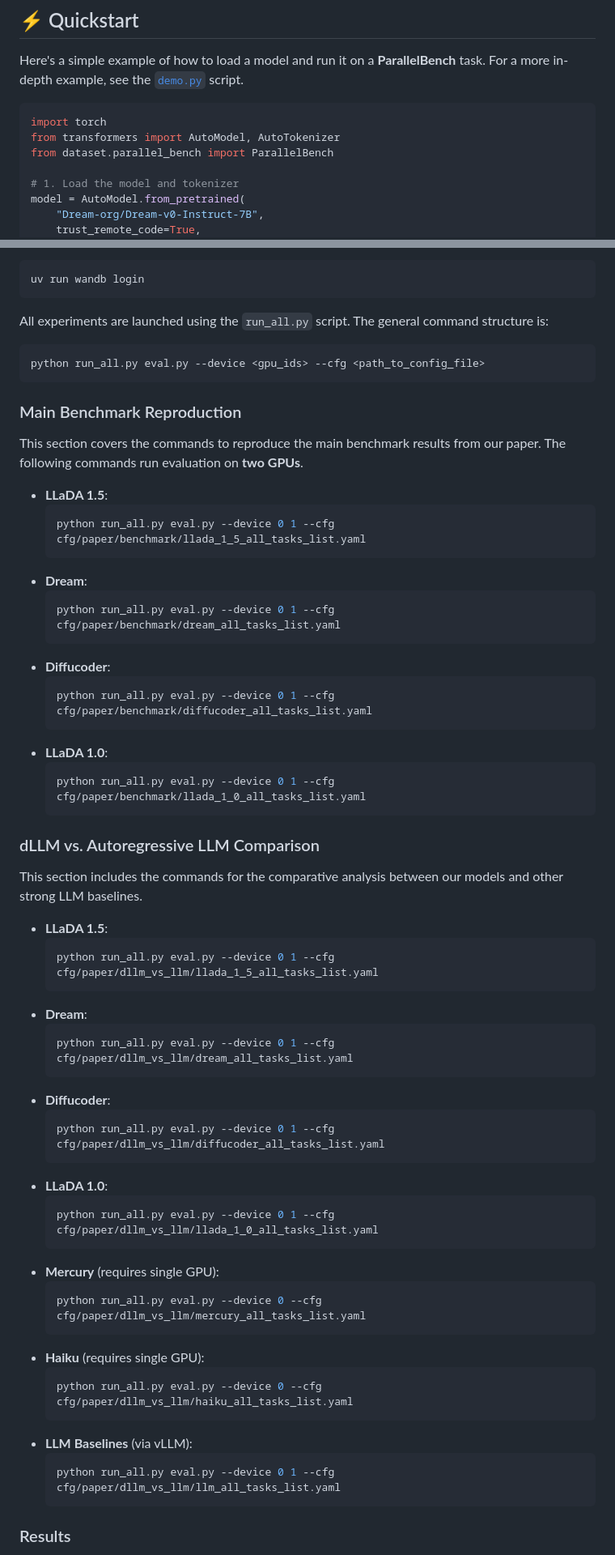
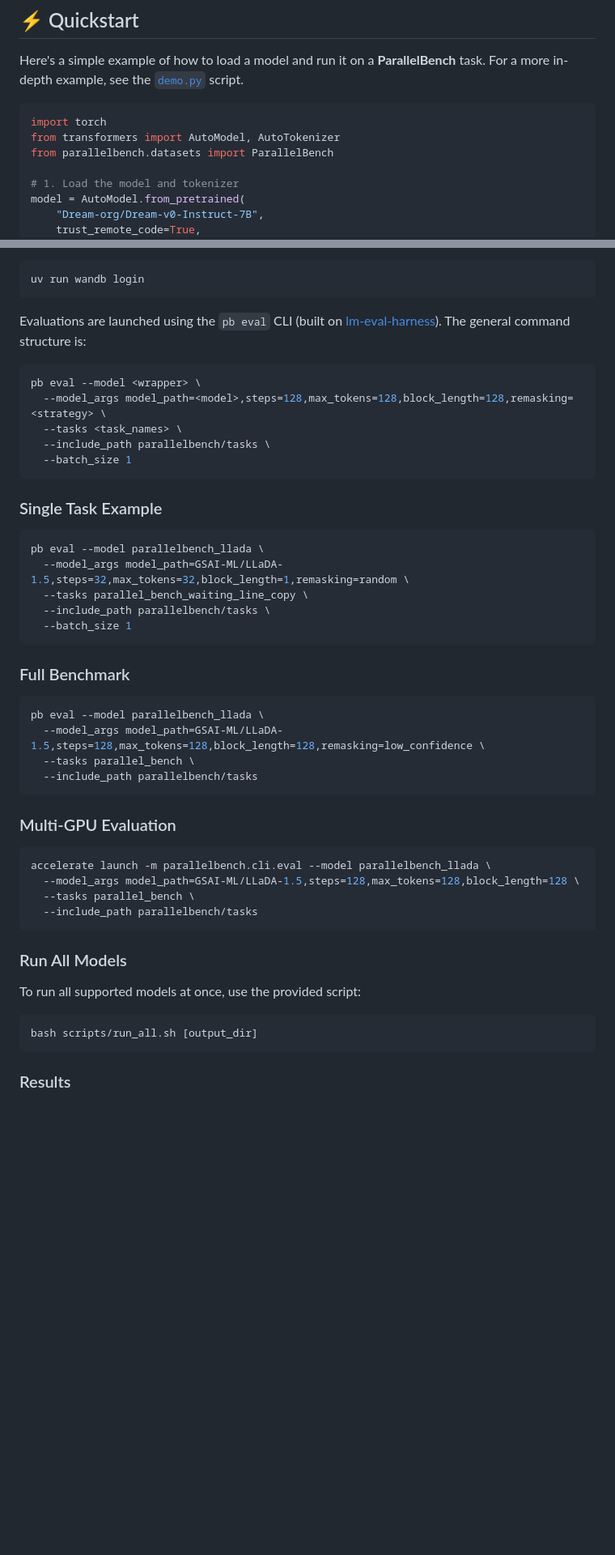
Before and after one commit to furiosa-ai/ParallelBench, a Markdown page: README.md, 2 parts joined by grey strips. Shown at 81% size. GitHub-like rendering; blank space fills up the shorter version.

Commit message:
update: reflect module renaming and pb CLI in README docs

````diff
--- a/README.md
+++ b/README.md
@@ -108,7 +108,7 @@ Here's a simple example of how to load a model and run it on a **ParallelBench**
 ```python
 import torch
 from transformers import AutoModel, AutoTokenizer
-from dataset.parallel_bench import ParallelBench
+from parallelbench.datasets import ParallelBench
 
 # 1. Load the model and tokenizer
 model = AutoModel.from_pretrained(
@@ -268,62 +274,51 @@ For logging results, log in to Weights & Biases:
 uv run wandb login
 ```
 
-All experiments are launched using the `run_all.py` script. The general command structure is:
+Evaluations are launched using the `pb eval` CLI (built on [lm-eval-harness](https://github.com/EleutherAI/lm-evaluation-harness)). The general command structure is:
+
 ```bash
-python run_all.py eval.py --device <gpu_ids> --cfg <path_to_config_file>
+pb eval --model <wrapper> \
+  --model_args model_path=<model>,steps=128,max_tokens=128,block_length=128,remasking=<strategy> \
+  --tasks <task_names> \
+  --include_path parallelbench/tasks \
+  --batch_size 1
 ```
 
-### Main Benchmark Reproduction
-This section covers the commands to reproduce the main benchmark results from our paper. The following commands run evaluation on **two GPUs**.
+### Single Task Example
 
-- **LLaDA 1.5**:
-  ```bash
-  python run_all.py eval.py --device 0 1 --cfg cfg/paper/benchmark/llada_1_5_all_tasks_list.yaml
-  ```
-- **Dream**:
-  ```bash
-  python run_all.py eval.py --device 0 1 --cfg cfg/paper/benchmark/dream_all_tasks_list.yaml
-  ```
-- **Diffucoder**:
-  ```bash
-  python run_all.py eval.py --device 0 1 --cfg cfg/paper/benchmark/diffucoder_all_tasks_list.yaml
-  ```
-- **LLaDA 1.0**:
-  ```bash
-  python run_all.py eval.py --device 0 1 --cfg cfg/paper/benchmark/llada_1_0_all_tasks_list.yaml
-  ```
+```bash
+pb eval --model parallelbench_llada \
+  --model_args model_path=GSAI-ML/LLaDA-1.5,steps=32,max_tokens=32,block_length=1,remasking=random \
+  --tasks parallel_bench_waiting_line_copy \
+  --include_path parallelbench/tasks \
+  --batch_size 1
+```
 
-### dLLM vs. Autoregressive LLM Comparison
-This section includes the commands for the comparative analysis between our models and other strong LLM baselines.
+### Full Benchmark
 
-- **LLaDA 1.5**:
-  ```bash
-  python run_all.py eval.py --device 0 1 --cfg cfg/paper/dllm_vs_llm/llada_1_5_all_tasks_list.yaml
-  ```
-- **Dream**:
-  ```bash
-  python run_all.py eval.py --device 0 1 --cfg cfg/paper/dllm_vs_llm/dream_all_tasks_list.yaml
-  ```
-- **Diffucoder**:
-  ```bash
-  python run_all.py eval.py --device 0 1 --cfg cfg/paper/dllm_vs_llm/diffucoder_all_tasks_list.yaml
-  ```
-- **LLaDA 1.0**:
-  ```bash
-  python run_all.py eval.py --device 0 1 --cfg cfg/paper/dllm_vs_llm/llada_1_0_all_tasks_list.yaml
-  ```
-- **Mercury** (requires single GPU):
-  ```bash
-  python run_all.py eval.py --device 0 --cfg cfg/paper/dllm_vs_llm/mercury_all_tasks_list.yaml
-  ```
-- **Haiku** (requires single GPU):
-  ```bash
-  python run_all.py eval.py --device 0 --cfg cfg/paper/dllm_vs_llm/haiku_all_tasks_list.yaml
-  ```
-- **LLM Baselines** (via vLLM):
-  ```bash
-  python run_all.py eval.py --device 0 1 --cfg cfg/paper/dllm_vs_llm/llm_all_tasks_list.yaml
-  ```
+```bash
+pb eval --model parallelbench_llada \
+  --model_args model_path=GSAI-ML/LLaDA-1.5,steps=128,max_tokens=128,block_length=128,remasking=low_confidence \
+  --tasks parallel_bench \
+  --include_path parallelbench/tasks
+```
+
+### Multi-GPU Evaluation
+
+```bash
+accelerate launch -m parallelbench.cli.eval --model parallelbench_llada \
+  --model_args model_path=GSAI-ML/LLaDA-1.5,steps=128,max_tokens=128,block_length=128 \
+  --tasks parallel_bench \
+  --include_path parallelbench/tasks
+```
+
+### Run All Models
+
+To run all supported models at once, use the provided script:
+
+```bash
+bash scripts/run_all.sh [output_dir]
+```
 
 
 ### Results
````
Also changed, not shown: other parts of README.md (+14 -8 lines), 1 other file.
